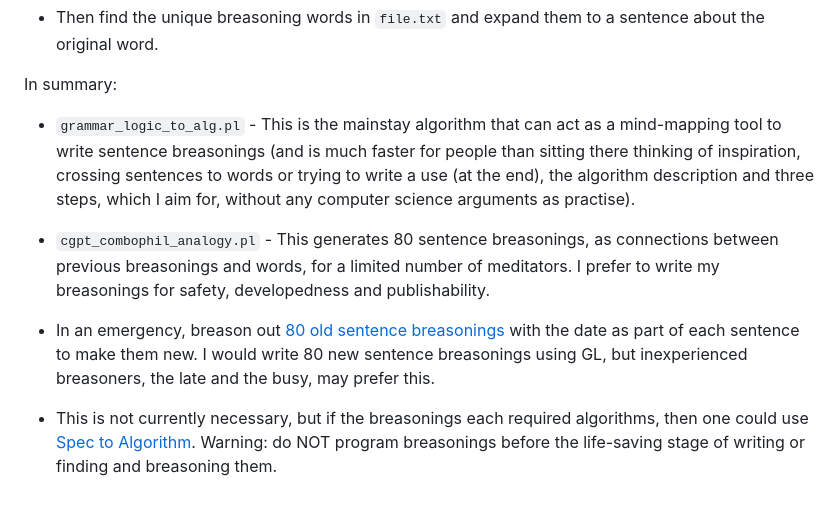
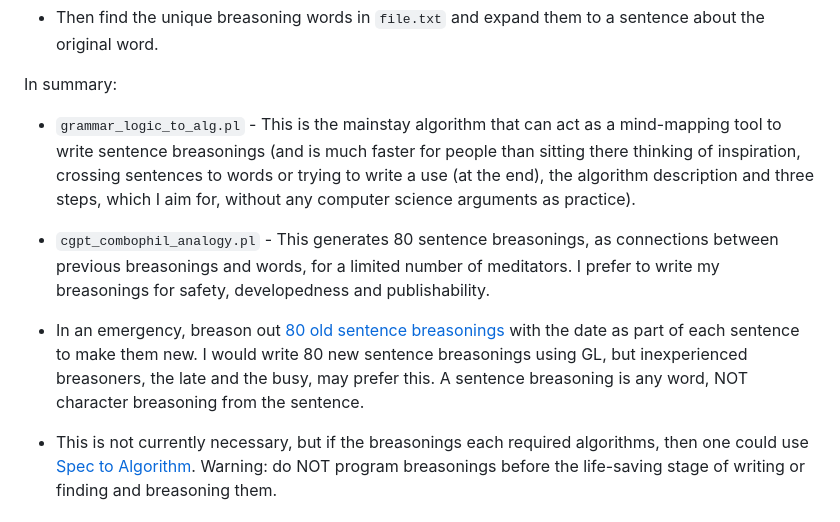
Before and after one commit to luciangreen/Time_Machine, a Markdown page: prevent_others_dying.md, the part around the change. GitHub-like rendering.

```diff
--- a/prevent_others_dying.md
+++ b/prevent_others_dying.md
@@ -29,8 +29,8 @@ grammar_logic_to_alg1.
 * Then find the unique breasoning words in `file.txt` and expand them to a sentence about the original word.
 
 In summary:
-* `grammar_logic_to_alg.pl` - This is the mainstay algorithm that can act as a mind-mapping tool to write sentence breasonings (and is much faster for people than sitting there thinking of inspiration, crossing sentences to words or trying to write a use (at the end), the algorithm description and three steps, which I aim for, without any computer science arguments as practise).
+* `grammar_logic_to_alg.pl` - This is the mainstay algorithm that can act as a mind-mapping tool to write sentence breasonings (and is much faster for people than sitting there thinking of inspiration, crossing sentences to words or trying to write a use (at the end), the algorithm description and three steps, which I aim for, without any computer science arguments as practice).
 * `cgpt_combophil_analogy.pl` - This generates 80 sentence breasonings, as connections between previous breasonings and words, for a limited number of meditators. I prefer to write my breasonings for safety, developedness and publishability.
 
-* In an emergency, breason out <a href="https://github.com/luciangreen/Lucian-Academy/tree/main/Books">80 old sentence breasonings</a> with the date as part of each sentence to make them new. I would write 80 new sentence breasonings using GL, but inexperienced breasoners, the late and the busy, may prefer this.
+* In an emergency, breason out <a href="https://github.com/luciangreen/Lucian-Academy/tree/main/Books">80 old sentence breasonings</a> with the date as part of each sentence to make them new. I would write 80 new sentence breasonings using GL, but inexperienced breasoners, the late and the busy, may prefer this. A sentence breasoning is any word, NOT character breasoning from the sentence.
 * This is not currently necessary, but if the breasonings each required algorithms, then one could use <a href="https://github.com/luciangreen/Philosophy">Spec to Algorithm</a>. Warning: do NOT program breasonings before the life-saving stage of writing or finding and breasoning them.
```
